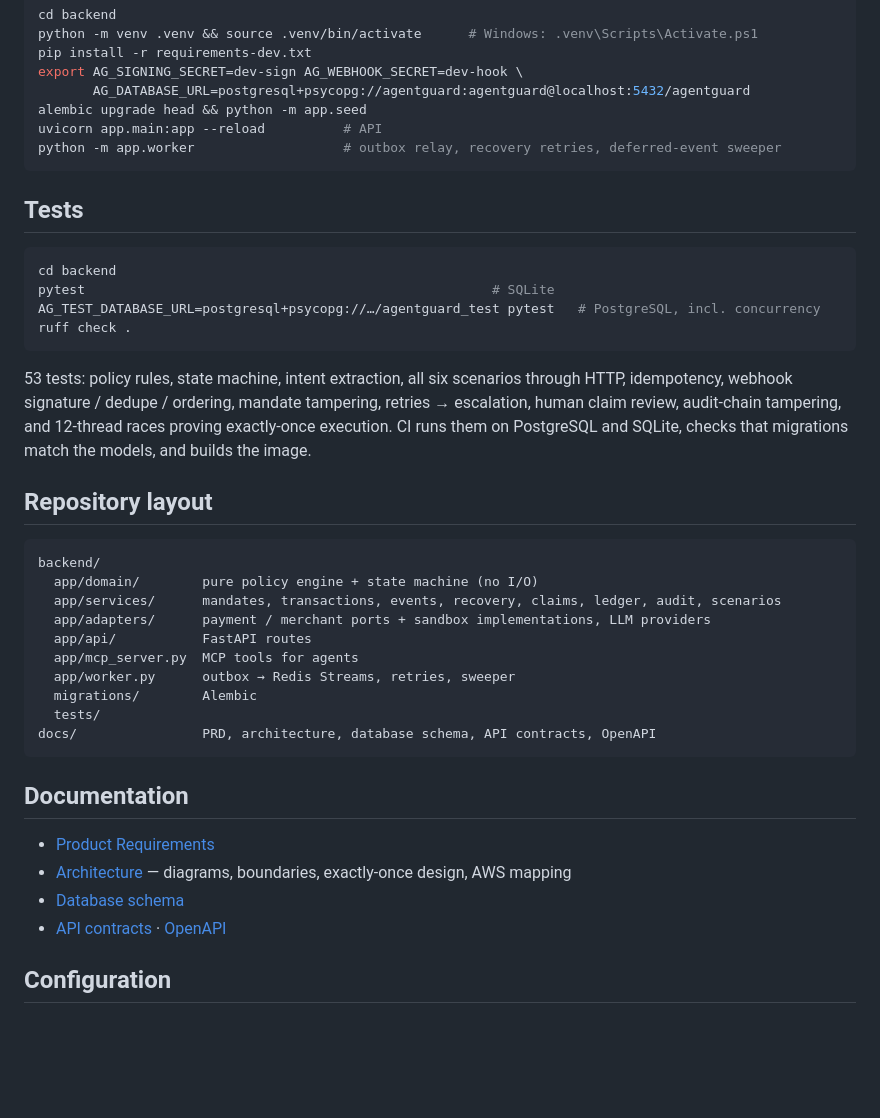
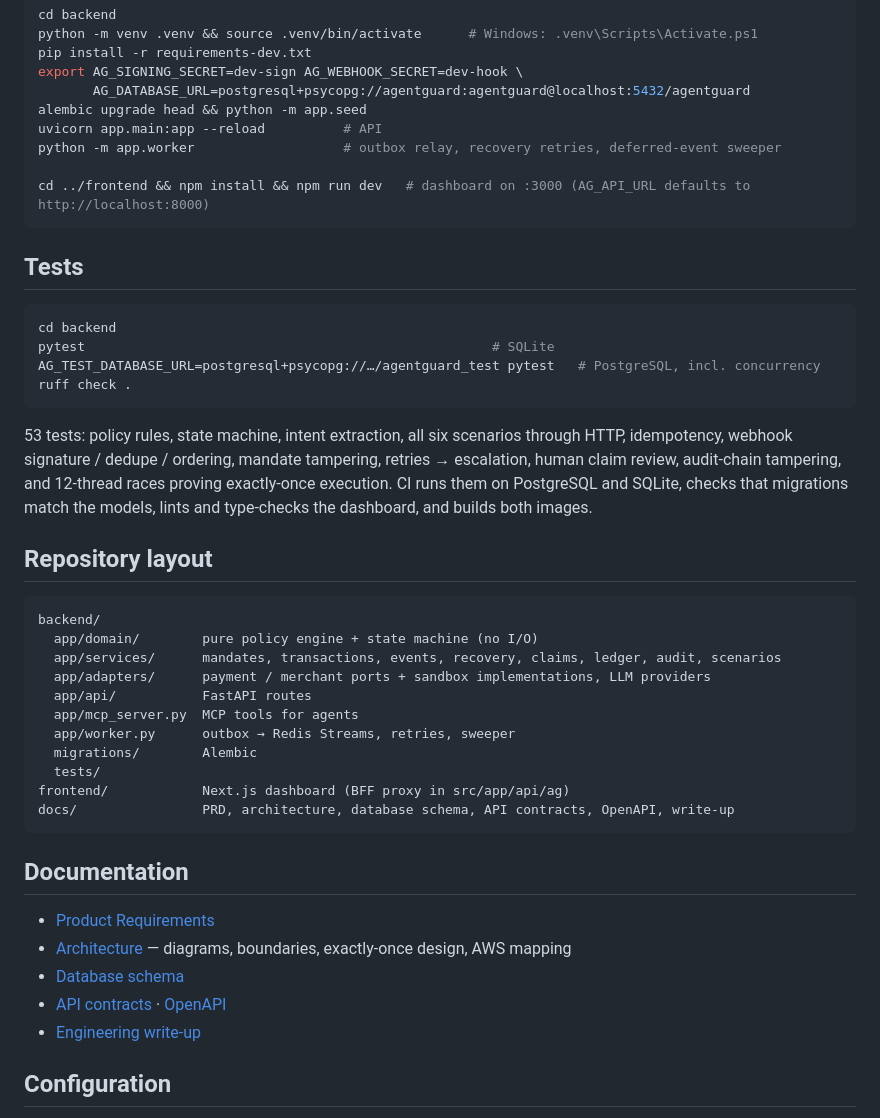
Before and after one commit to iamluanem/agent-guard, a Markdown page: README.md, the part around one of its changes. GitHub-like rendering; blank space fills up the shorter version.

````diff
--- a/README.md
+++ b/README.md
@@ -84,6 +107,8 @@ export AG_SIGNING_SECRET=dev-sign AG_WEBHOOK_SECRET=dev-hook \
 alembic upgrade head && python -m app.seed
 uvicorn app.main:app --reload          # API
 python -m app.worker                   # outbox relay, recovery retries, deferred-event sweeper
+
+cd ../frontend && npm install && npm run dev   # dashboard on :3000 (AG_API_URL defaults to http://localhost:8000)
 ```
 
 ## Tests
@@ -95,7 +120,7 @@ AG_TEST_DATABASE_URL=postgresql+psycopg://…/agentguard_test pytest   # Postgre
 ruff check .
 ```
 
-53 tests: policy rules, state machine, intent extraction, all six scenarios through HTTP, idempotency, webhook signature / dedupe / ordering, mandate tampering, retries → escalation, human claim review, audit-chain tampering, and 12-thread races proving exactly-once execution. CI runs them on PostgreSQL and SQLite, checks that migrations match the models, and builds the image.
+53 tests: policy rules, state machine, intent extraction, all six scenarios through HTTP, idempotency, webhook signature / dedupe / ordering, mandate tampering, retries → escalation, human claim review, audit-chain tampering, and 12-thread races proving exactly-once execution. CI runs them on PostgreSQL and SQLite, checks that migrations match the models, lints and type-checks the dashboard, and builds both images.
 
 ## Repository layout
 
@@ -109,7 +134,8 @@ backend/
   app/worker.py      outbox → Redis Streams, retries, sweeper
   migrations/        Alembic
   tests/
-docs/                PRD, architecture, database schema, API contracts, OpenAPI
+frontend/            Next.js dashboard (BFF proxy in src/app/api/ag)
+docs/                PRD, architecture, database schema, API contracts, OpenAPI, write-up
 ```
 
 ## Documentation
@@ -118,6 +144,7 @@ docs/                PRD, architecture, database schema, API contracts, OpenAPI
 - [Architecture](docs/ARCHITECTURE.md) — diagrams, boundaries, exactly-once design, AWS mapping
 - [Database schema](docs/DATABASE.md)
 - [API contracts](docs/API.md) · [OpenAPI](docs/openapi.json)
+- [Engineering write-up](docs/LINKEDIN.md)
 
 ## Configuration
 
````
Also changed, not shown: other parts of README.md (+24 -1 lines), docs/LINKEDIN.md (added, +58 -0 lines), docs/screenshots/approval.png (added), docs/screenshots/audit.png (added), docs/screenshots/claim-review.png (added), docs/screenshots/incident.png (added), docs/screenshots/overview.png (added).
